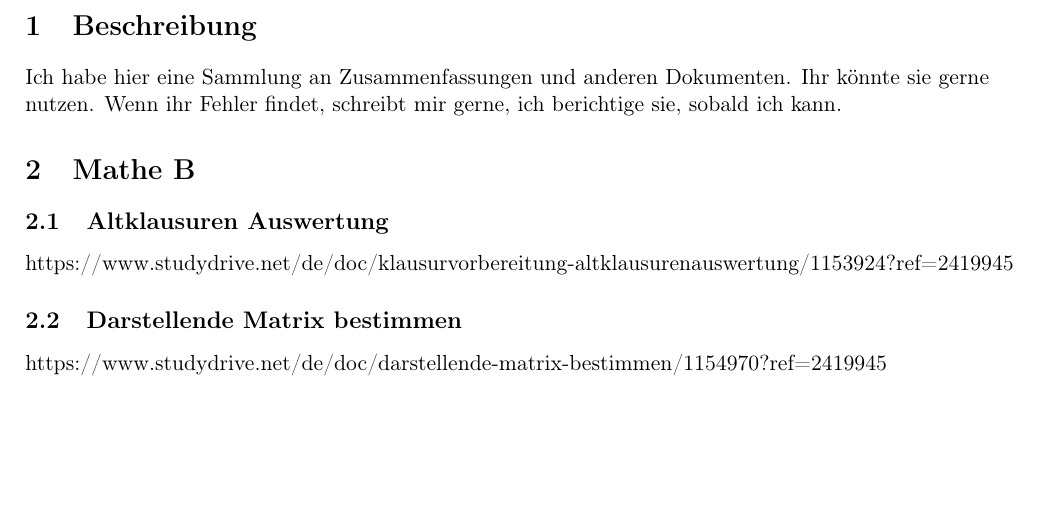
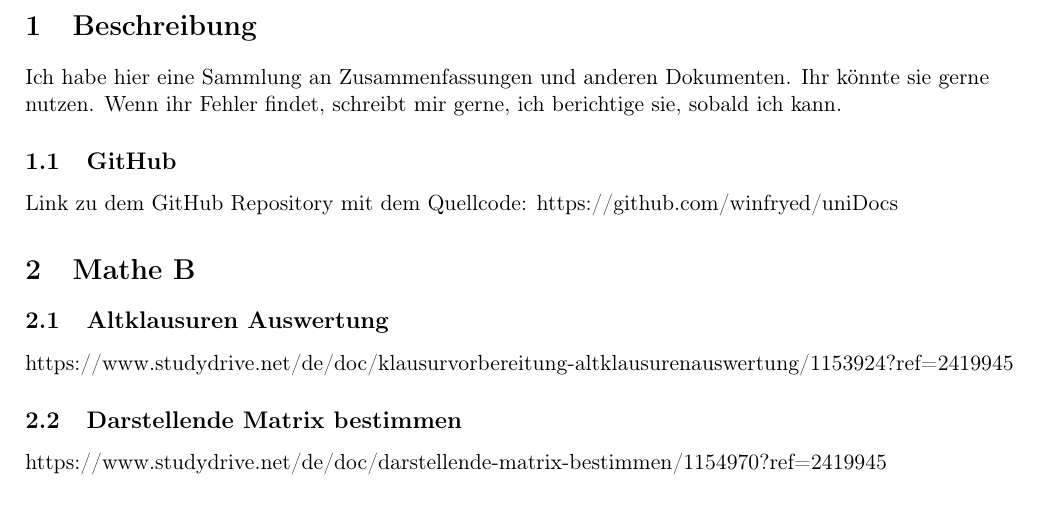
Before and after one commit to winfryed/uniDocs, a LaTeX document (docs/Weitere/StudyDriveLinksammlung.tex): part of the page, cut so that both start at the same text, the shorter picture padded with empty space. Compiled offline with pdfLaTeX.

Commit message:
redirect

```diff
--- a/docs/Weitere/StudyDriveLinksammlung.tex
+++ b/docs/Weitere/StudyDriveLinksammlung.tex
@@ -18,6 +18,9 @@
     Ich habe hier eine Sammlung an Zusammenfassungen und anderen Dokumenten.
     Ihr könnte sie gerne nutzen.
     Wenn ihr Fehler findet, schreibt mir gerne, ich berichtige sie, sobald ich kann.
+    \subsection{GitHub}
+    Link zu dem GitHub Repository mit dem Quellcode: https://github.com/winfryed/uniDocs
+
     \section{Mathe B}
     \subsection{Altklausuren Auswertung}
     https://www.studydrive.net/de/doc/klausurvorbereitung-altklausurenauswertung/1153924?ref=2419945
```
Also changed, not shown: StudyDriveLinksammlung.pdf.
